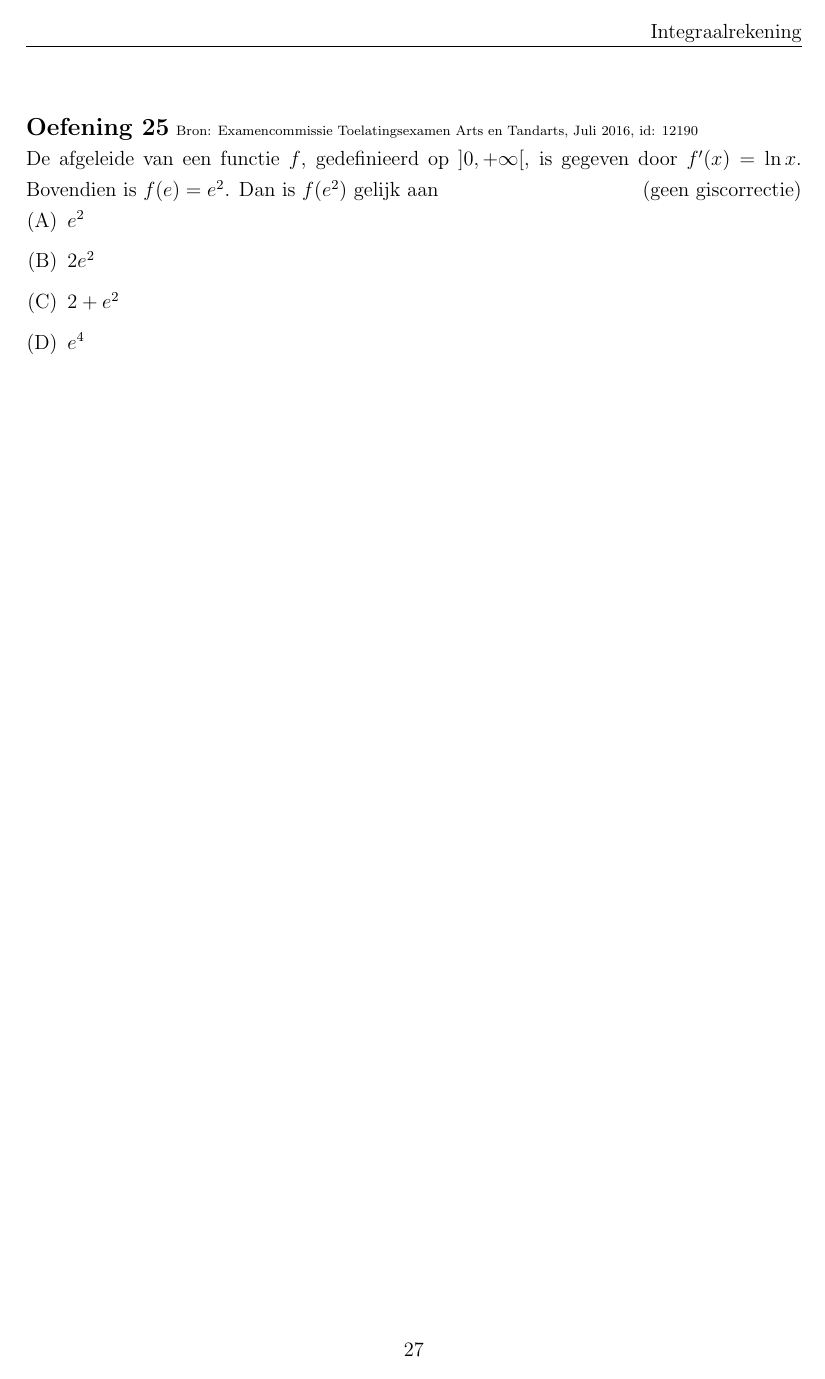
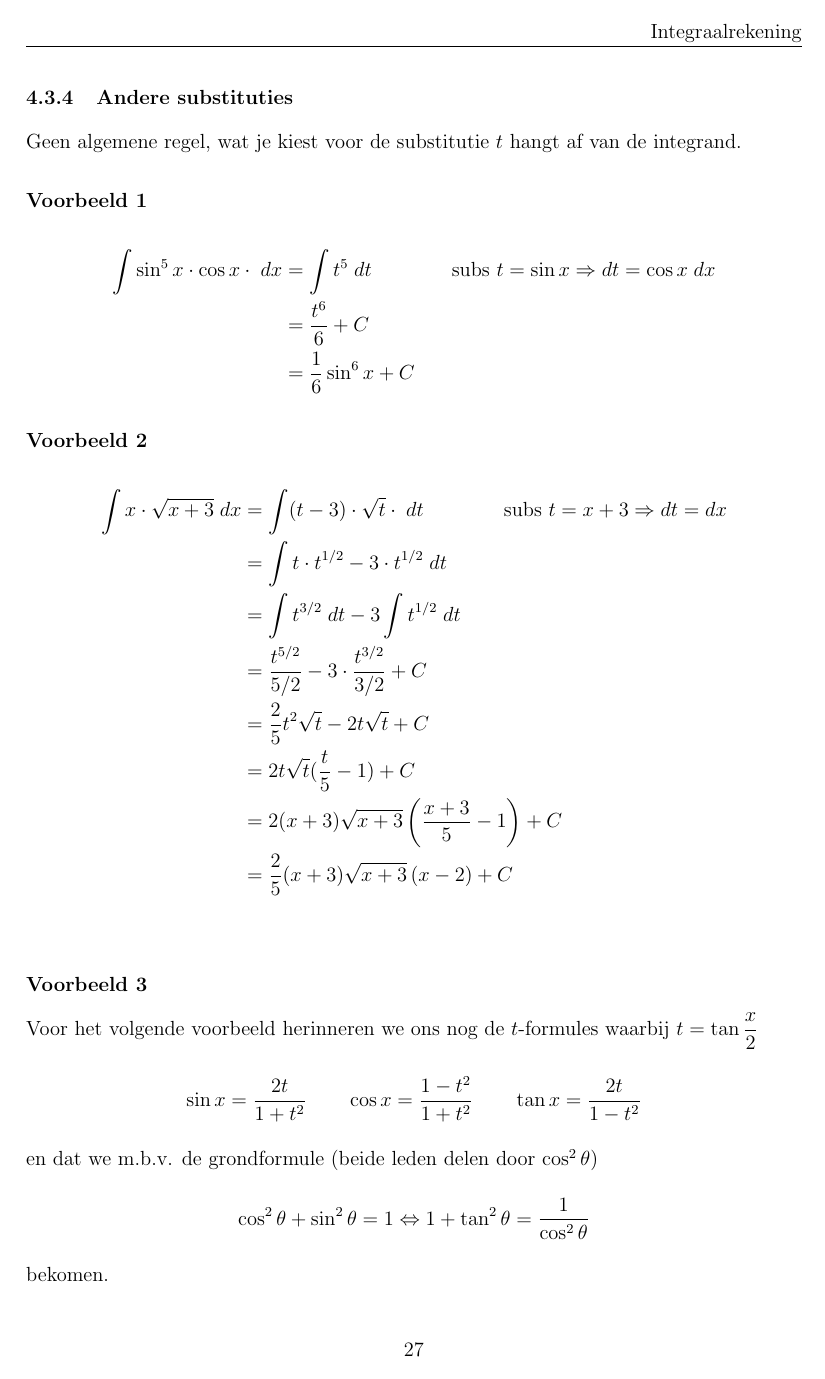
Before and after one commit to gowiz/aso-3gr-3u1u-2006-059, a LaTeX document (src/0110_Integraalrekening.tex): page 29 of 31 before the commit and page 29 of 33 after it. Compiled offline with pdfLaTeX.

Commit message:
Andere substituties

```diff
--- a/src/0110_Integraalrekening.tex
+++ b/src/0110_Integraalrekening.tex
@@ -984,4 +990,47 @@ De integrand bestaat dus uit een teller die de afgeleide is van de noemer.
 \end{multicols}
 \end{oefening}
 
+\subsubsection{Andere substituties}
 
+Geen algemene regel, wat je kiest voor de substitutie $t$ hangt af van de integrand.
+
+\subsubsection*{Voorbeeld 1}
+\begin{align*}
+  \int \sin^5x \cdot \cos x \cdot \;dx
+  &= \int t^5 \;dt \qquad\qquad\mbox{subs }t=\sin x \Rightarrow dt = \cos x \;dx\\
+  &= \dfrac{t^6}{6} +C\\
+  &= \dfrac{1}{6}\sin^6 x + C
+\end{align*}
+
+\subsubsection*{Voorbeeld 2}
+\begin{align*}
+  \int x \cdot \sqrt{x+3} \;dx
+  &= \int (t-3) \cdot \sqrt{t} \cdot \;dt \qquad\qquad\mbox{subs }t=x+3 \Rightarrow dt = dx\\
+  &= \int t\cdot t^{1/2} - 3\cdot t^{1/2} \;dt\\
+  &= \int t^{3/2} \;dt - 3 \int t^{1/2} \;dt\\
+  &= \dfrac{t^{5/2}}{5/2} - 3\cdot \dfrac{t^{3/2}}{3/2} + C\\
+  &= \frac{2}{5}t^2\sqrt{t} - 2 t \sqrt{t} + C\\
+  &= 2t\sqrt{t}(\frac{t}{5}-1) + C\\
+  &= 2(x+3)\sqrt{x+3}\left(\frac{x+3}{5}-1\right) + C\\
+  &= \dfrac{2}{5}(x+3)\sqrt{x+3}\left(x-2\right) + C\\
+\end{align*}
+
+\subsubsection*{Voorbeeld 3}
+
+Voor het volgende voorbeeld herinneren we ons nog de $t$-formules waarbij $t=\tan\dfrac{x}{2}$
+$$\sin x = \dfrac{2t}{1+t^2} \qquad \cos x = \dfrac{1-t^2}{1+t^2} \qquad \tan x = \dfrac{2t}{1-t^2}$$
+en dat we m.b.v. de grondformule (beide leden delen door $\cos^2\theta$)
+$$\cos^2\theta + \sin^2\theta = 1 \Leftrightarrow 1 + \tan^2\theta = \dfrac{1}{\cos^2\theta}$$
+bekomen.
+
+Bereken $\displaystyle\int \dfrac{dx}{\sin x}$
+\begin{alignat*}{2}
+  && \mbox{stel } t =\tan \dfrac{x}{2}\\
+  && \Rightarrow \sin x &= \dfrac{2t}{1+t^2} \qquad \mbox{herinner je de $t$-formule}\\
+  && \Rightarrow dt &= d\left(\tan\dfrac{x}{2}\right)\\
+  && &=\dfrac{1}{\cos^2\dfrac{x}{2}} \; d\left(\dfrac{x}{2}\right)\\
+  && &=\dfrac{1}{2 \cdot \cos^2\dfrac{x}{2}} \; dx\\
+  && \Leftrightarrow dx &= 2 \cdot \cos^2\dfrac{x}{2} \; dt\\
+  && &= \dfrac{2}{1+\tan^2\dfrac{x}{2}} \; dt \qquad \mbox{herinner je de grondformule}\\
+  && &= \dfrac{2}{1+t^2} \; dt \qquad \mbox{herinner je $t$ is in de $t$-formules}\\
+\end{alignat*}
```
Also changed, not shown: src/0110_Integraalrekening.tex (20 more changed lines).
